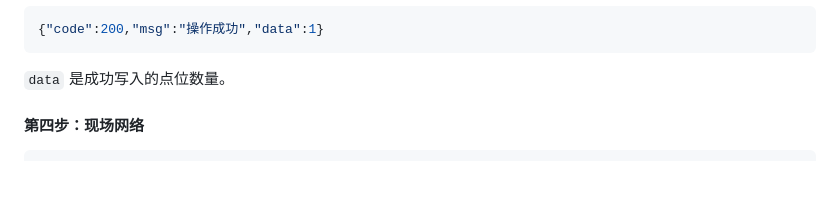
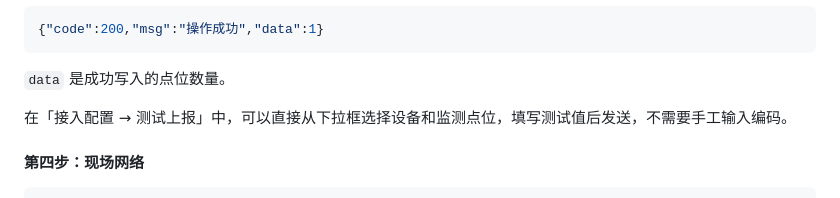
Before and after one commit to chenyiyang1530/laminar-ops, a Markdown page: docs/使用说明书.md, the part around the change. Rendered like a GitHub page; blank space fills up the shorter version.

````diff
--- a/docs/使用说明书.md
+++ b/docs/使用说明书.md
@@ -412,6 +412,8 @@ Content-Type: application/json
 ```
 
 `data` 是成功写入的点位数量。
+
+在「接入配置 → 测试上报」中，可以直接从下拉框选择设备和监测点位，填写测试值后发送，不需要手工输入编码。
 
 #### 第四步：现场网络
 
````
Also changed, not shown: docs/images/monitor-access-dropdown.png (added), 7 other files.
